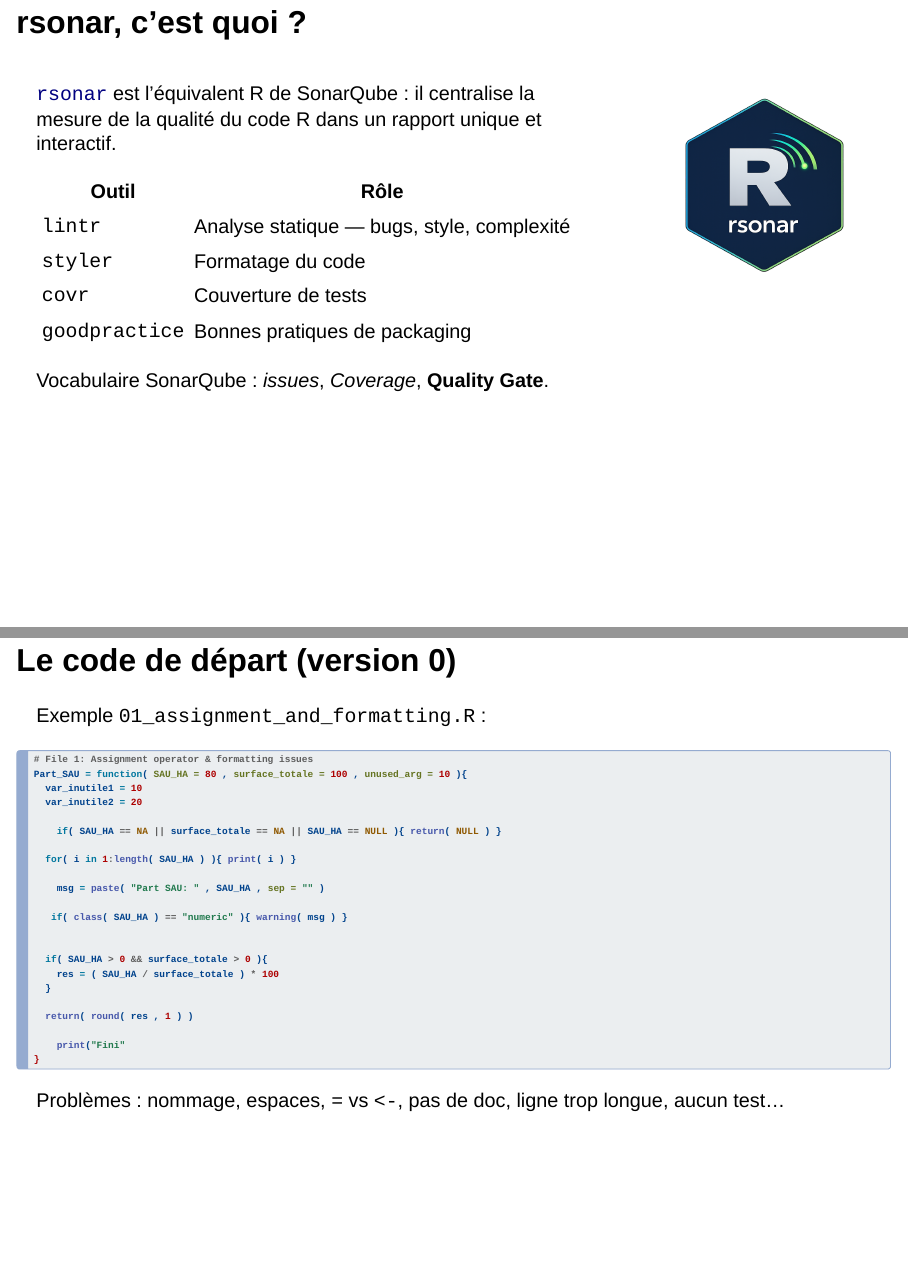
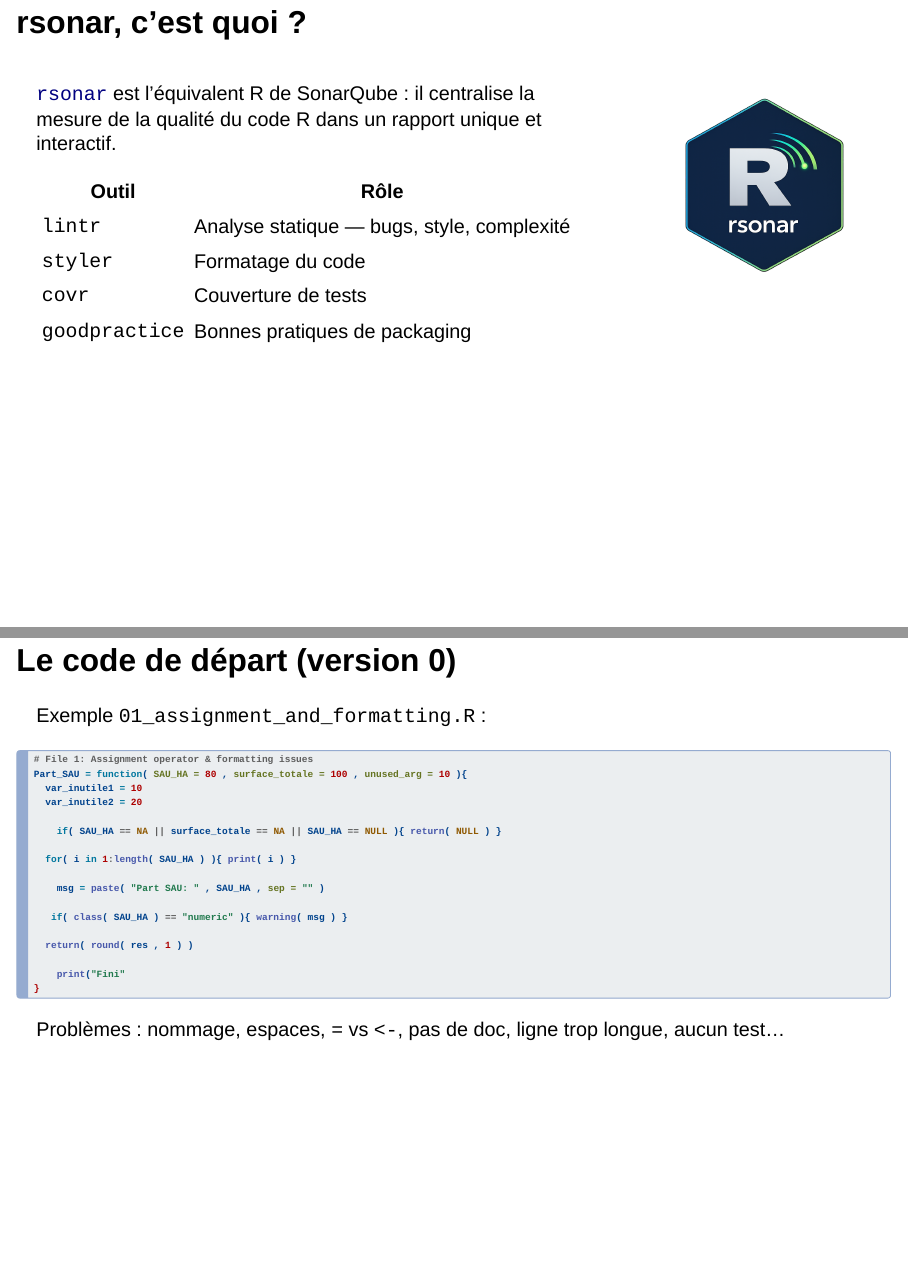
Before and after one commit to ddotta/rsonar_presentation, a Quarto document (index.qmd): pages 2 and 10 of 34, joined at a grey line. Rendered offline with R 4.5, knitr and Pandoc in place of Quarto, with nearby package versions; drawn as Slidy slides in place of the format the file asks for.

Commit message:
chore: corrections mineures

```diff
--- a/index.qmd
+++ b/index.qmd
@@ -29,8 +29,6 @@ format:
 ![](images/hex_rsonar.png){fig-align="center"}
 :::
 :::
-
-Vocabulaire SonarQube : *issues*, *Coverage*, **Quality Gate**.
 
 ## SQALE : quantifier la dette technique
 
@@ -143,11 +141,6 @@ Part_SAU = function( SAU_HA = 80 , surface_totale = 100 , unused_arg = 10 ){
     msg = paste( "Part SAU: " , SAU_HA , sep = "" )
 
    if( class( SAU_HA ) == "numeric" ){ warning( msg ) }
-
-
-  if( SAU_HA > 0 && surface_totale > 0 ){
-    res = ( SAU_HA / surface_totale ) * 100
-  }
 
   return( round( res , 1 ) )
 
```
Also changed, not shown: index_en.qmd (+0 -7 lines), 3 other files.
